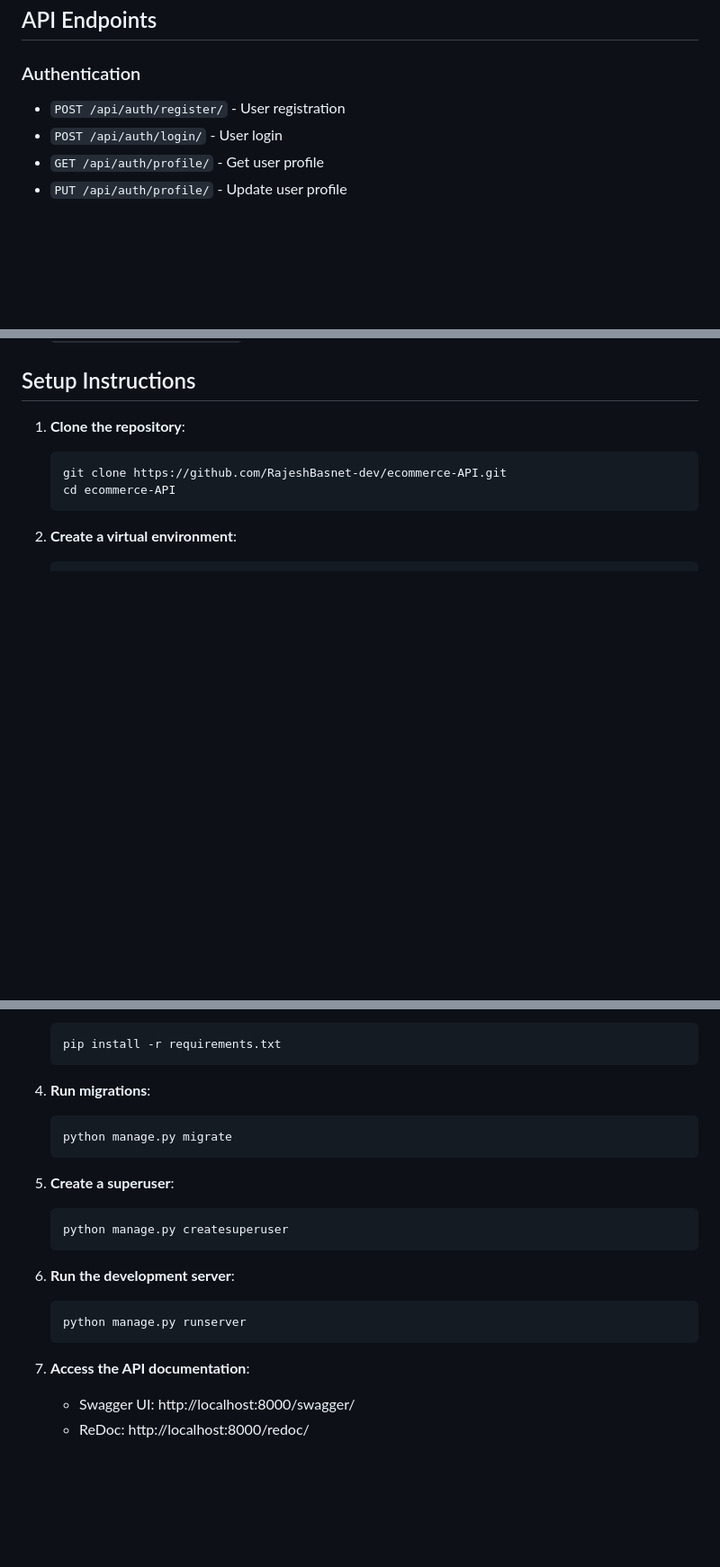
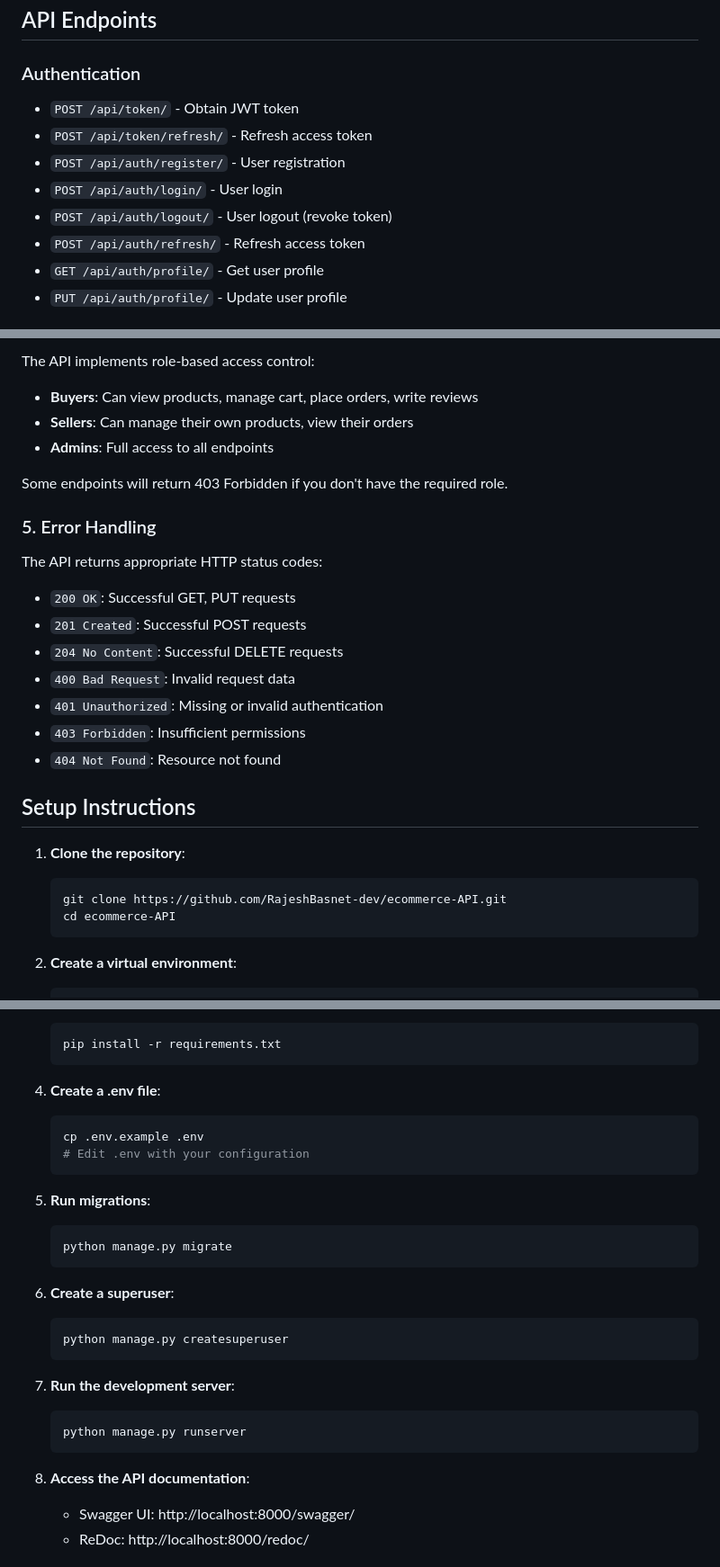
Before and after one commit to RajeshBasnet-dev/ecommerce-API, a Markdown page: README.md, 3 parts joined by grey strips. Shown: that part at 90% size. Drawn GitHub-style; blank space fills up the shorter version.

````diff
--- a/README.md
+++ b/README.md
@@ -68,8 +71,12 @@ bazaar_mate/
 ## API Endpoints
 
 ### Authentication
+- `POST /api/token/` - Obtain JWT token
+- `POST /api/token/refresh/` - Refresh access token
 - `POST /api/auth/register/` - User registration
 - `POST /api/auth/login/` - User login
+- `POST /api/auth/logout/` - User logout (revoke token)
+- `POST /api/auth/refresh/` - Refresh access token
 - `GET /api/auth/profile/` - Get user profile
 - `PUT /api/auth/profile/` - Update user profile
 
@@ -119,3 +264,21 @@ bazaar_mate/
+The API implements role-based access control:
+- **Buyers**: Can view products, manage cart, place orders, write reviews
+- **Sellers**: Can manage their own products, view their orders
+- **Admins**: Full access to all endpoints
+
+Some endpoints will return 403 Forbidden if you don't have the required role.
+
+### 5. Error Handling
+
+The API returns appropriate HTTP status codes:
+- `200 OK`: Successful GET, PUT requests
+- `201 Created`: Successful POST requests
+- `204 No Content`: Successful DELETE requests
+- `400 Bad Request`: Invalid request data
+- `401 Unauthorized`: Missing or invalid authentication
+- `403 Forbidden`: Insufficient permissions
+- `404 Not Found`: Resource not found
+
 ## Setup Instructions
 
 1. **Clone the repository**:
@@ -135,22 +298,28 @@ bazaar_mate/
    pip install -r requirements.txt
    ```
 
-4. **Run migrations**:
+4. **Create a .env file**:
+   ```bash
+   cp .env.example .env
+   # Edit .env with your configuration
+   ```
+
+5. **Run migrations**:
    ```bash
    python manage.py migrate
    ```
 
-5. **Create a superuser**:
+6. **Create a superuser**:
    ```bash
    python manage.py createsuperuser
    ```
 
-6. **Run the development server**:
+7. **Run the development server**:
    ```bash
    python manage.py runserver
    ```
 
-7. **Access the API documentation**:
+8. **Access the API documentation**:
    - Swagger UI: http://localhost:8000/swagger/
    - ReDoc: http://localhost:8000/redoc/
 
````
Also changed, not shown: other parts of README.md (+142 -1 lines).
